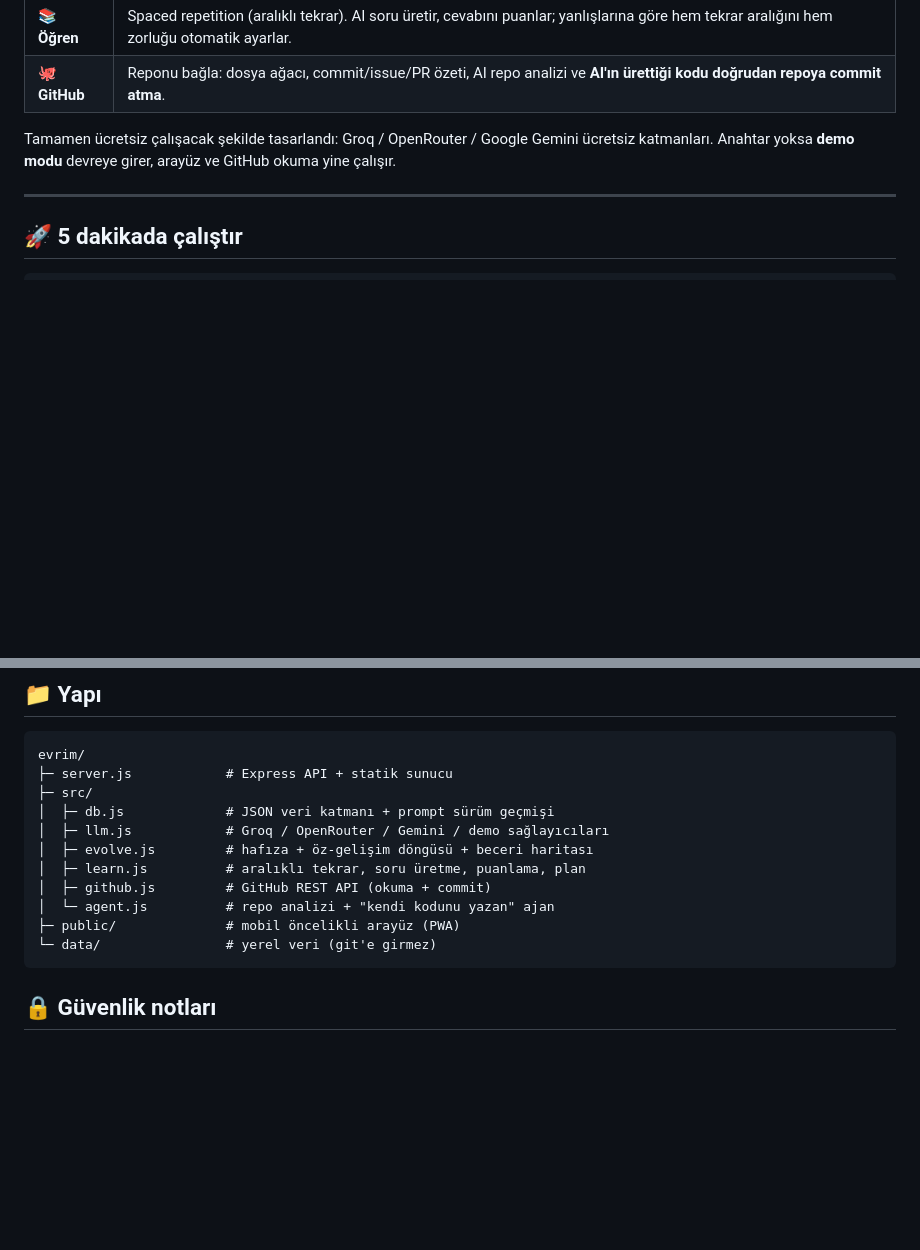
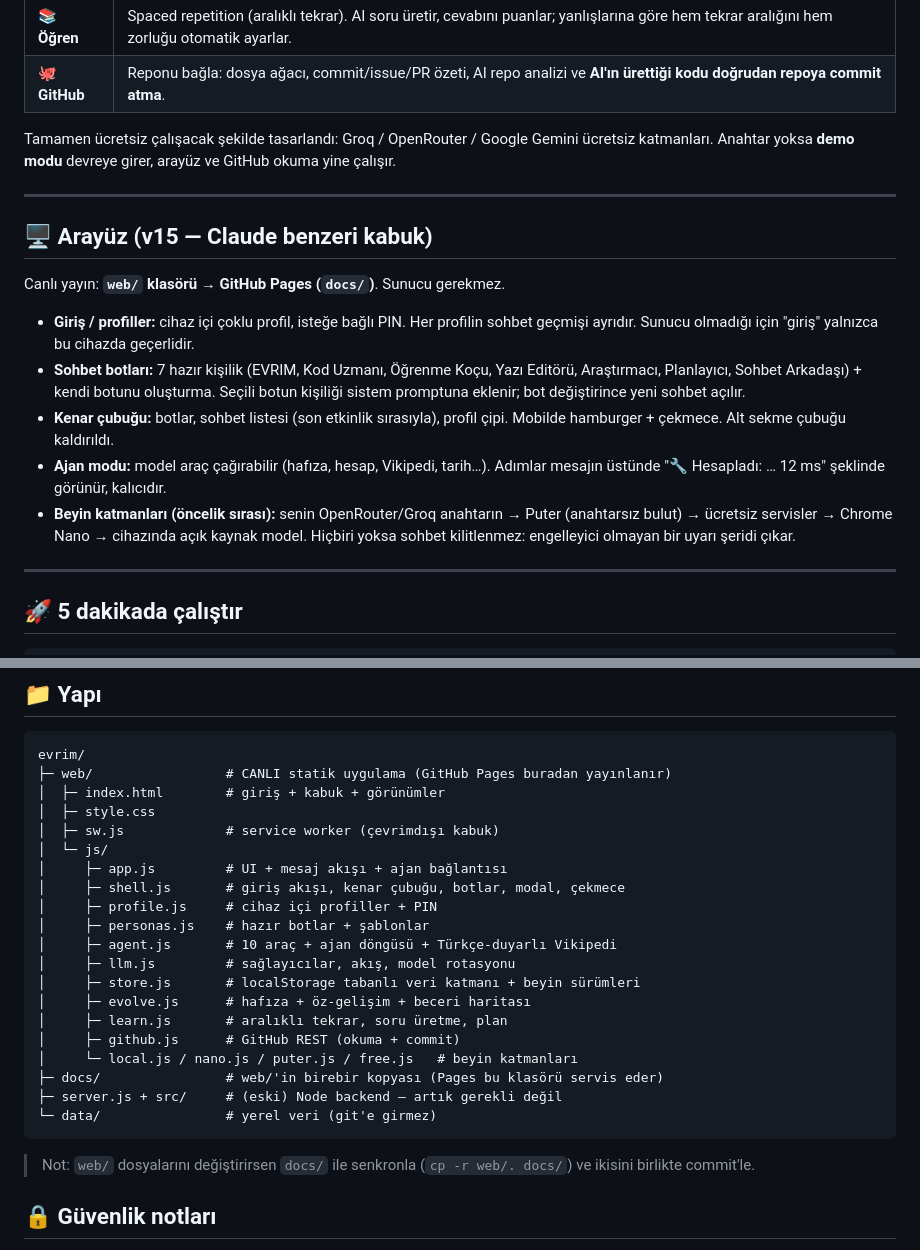
Before and after one commit to 4FR41D/evrim, a Markdown page: README.md, 2 parts joined by grey strips. Rendered like a GitHub page; blank space fills up the shorter version.

Commit message:
docs: v15 arayuzunu ve guncel yapiyi README'ye isle

````diff
--- a/README.md
+++ b/README.md
@@ -11,6 +11,25 @@ Mobil öncelikli bir web uygulaması (PWA). Dört modül tek çatı altında:
 
 Tamamen ücretsiz çalışacak şekilde tasarlandı: Groq / OpenRouter / Google Gemini ücretsiz katmanları.
 Anahtar yoksa **demo modu** devreye girer, arayüz ve GitHub okuma yine çalışır.
+
+---
+
+## 🖥 Arayüz (v15 — Claude benzeri kabuk)
+
+Canlı yayın: **`web/` klasörü → GitHub Pages (`docs/`)**. Sunucu gerekmez.
+
+- **Giriş / profiller:** cihaz içi çoklu profil, isteğe bağlı PIN. Her profilin sohbet
+  geçmişi ayrıdır. Sunucu olmadığı için "giriş" yalnızca bu cihazda geçerlidir.
+- **Sohbet botları:** 7 hazır kişilik (EVRIM, Kod Uzmanı, Öğrenme Koçu, Yazı Editörü,
+  Araştırmacı, Planlayıcı, Sohbet Arkadaşı) + kendi botunu oluşturma. Seçili botun
+  kişiliği sistem promptuna eklenir; bot değiştirince yeni sohbet açılır.
+- **Kenar çubuğu:** botlar, sohbet listesi (son etkinlik sırasıyla), profil çipi.
+  Mobilde hamburger + çekmece. Alt sekme çubuğu kaldırıldı.
+- **Ajan modu:** model araç çağırabilir (hafıza, hesap, Vikipedi, tarih…). Adımlar
+  mesajın üstünde "🔧 Hesapladı: … 12 ms" şeklinde görünür, kalıcıdır.
+- **Beyin katmanları (öncelik sırası):** senin OpenRouter/Groq anahtarın → Puter
+  (anahtarsız bulut) → ücretsiz servisler → Chrome Nano → cihazında açık kaynak model.
+  Hiçbiri yoksa sohbet kilitlenmez: engelleyici olmayan bir uyarı şeridi çıkar.
 
 ---
 
@@ -99,17 +118,29 @@ kullanıcı mesajı ──► sistem promptu (beyin vN) + hafıza + beceri harit
 
 ```
 evrim/
-├─ server.js            # Express API + statik sunucu
-├─ src/
-│  ├─ db.js             # JSON veri katmanı + prompt sürüm geçmişi
-│  ├─ llm.js            # Groq / OpenRouter / Gemini / demo sağlayıcıları
-│  ├─ evolve.js         # hafıza + öz-gelişim döngüsü + beceri haritası
-│  ├─ learn.js          # aralıklı tekrar, soru üretme, puanlama, plan
-│  ├─ github.js         # GitHub REST API (okuma + commit)
-│  └─ agent.js          # repo analizi + "kendi kodunu yazan" ajan
-├─ public/              # mobil öncelikli arayüz (PWA)
+├─ web/                 # CANLI statik uygulama (GitHub Pages buradan yayınlanır)
+│  ├─ index.html        # giriş + kabuk + görünümler
+│  ├─ style.css
+│  ├─ sw.js             # service worker (çevrimdışı kabuk)
+│  └─ js/
+│     ├─ app.js         # UI + mesaj akışı + ajan bağlantısı
+│     ├─ shell.js       # giriş akışı, kenar çubuğu, botlar, modal, çekmece
+│     ├─ profile.js     # cihaz içi profiller + PIN
+│     ├─ personas.js    # hazır botlar + şablonlar
+│     ├─ agent.js       # 10 araç + ajan döngüsü + Türkçe-duyarlı Vikipedi
+│     ├─ llm.js         # sağlayıcılar, akış, model rotasyonu
+│     ├─ store.js       # localStorage tabanlı veri katmanı + beyin sürümleri
+│     ├─ evolve.js      # hafıza + öz-gelişim + beceri haritası
+│     ├─ learn.js       # aralıklı tekrar, soru üretme, plan
+│     ├─ github.js      # GitHub REST (okuma + commit)
+│     └─ local.js / nano.js / puter.js / free.js   # beyin katmanları
+├─ docs/                # web/'in birebir kopyası (Pages bu klasörü servis eder)
+├─ server.js + src/     # (eski) Node backend — artık gerekli değil
 └─ data/                # yerel veri (git'e girmez)
 ```
+
+> Not: `web/` dosyalarını değiştirirsen `docs/` ile senkronla
+> (`cp -r web/. docs/`) ve ikisini birlikte commit'le.
 
 ## 🔒 Güvenlik notları
 
````
